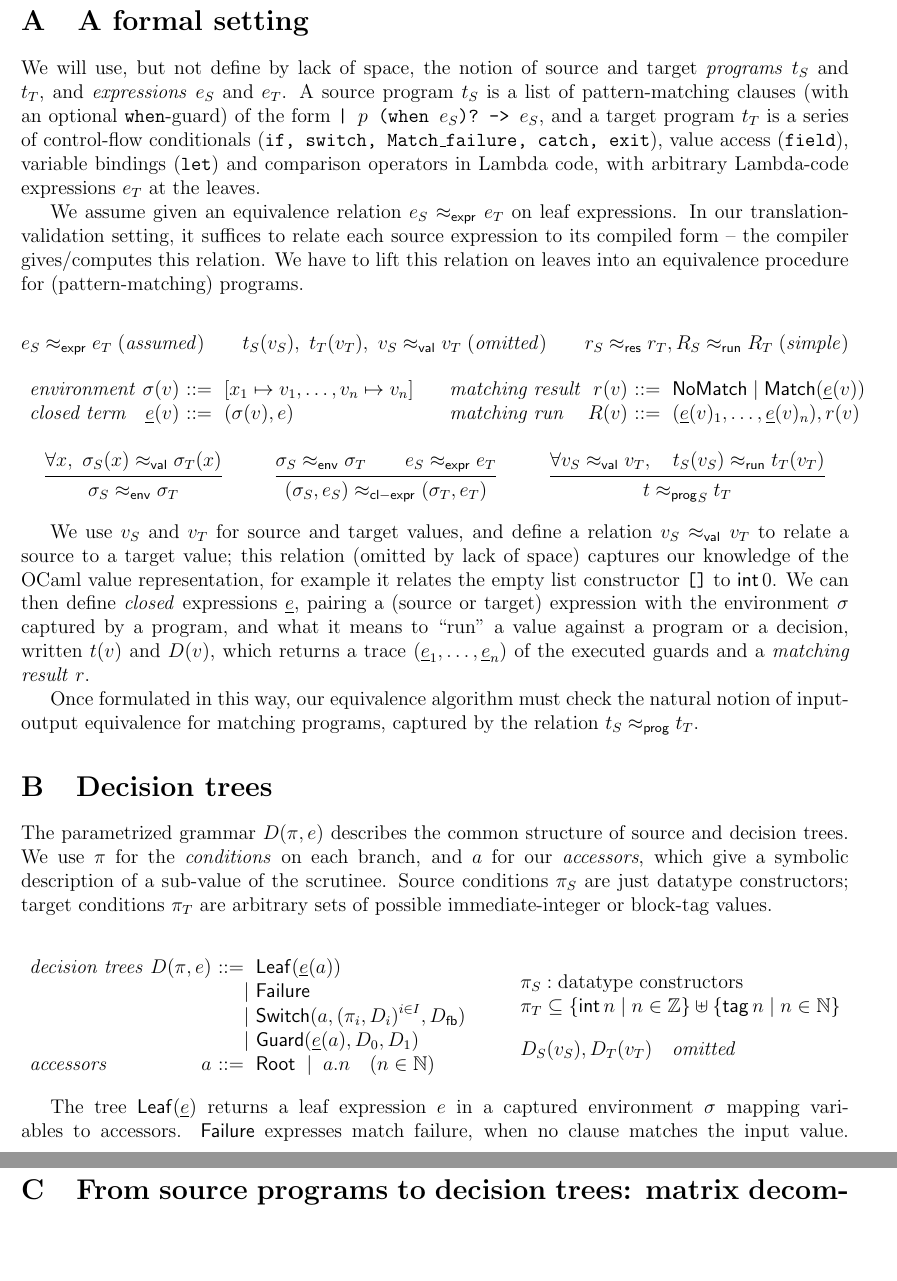
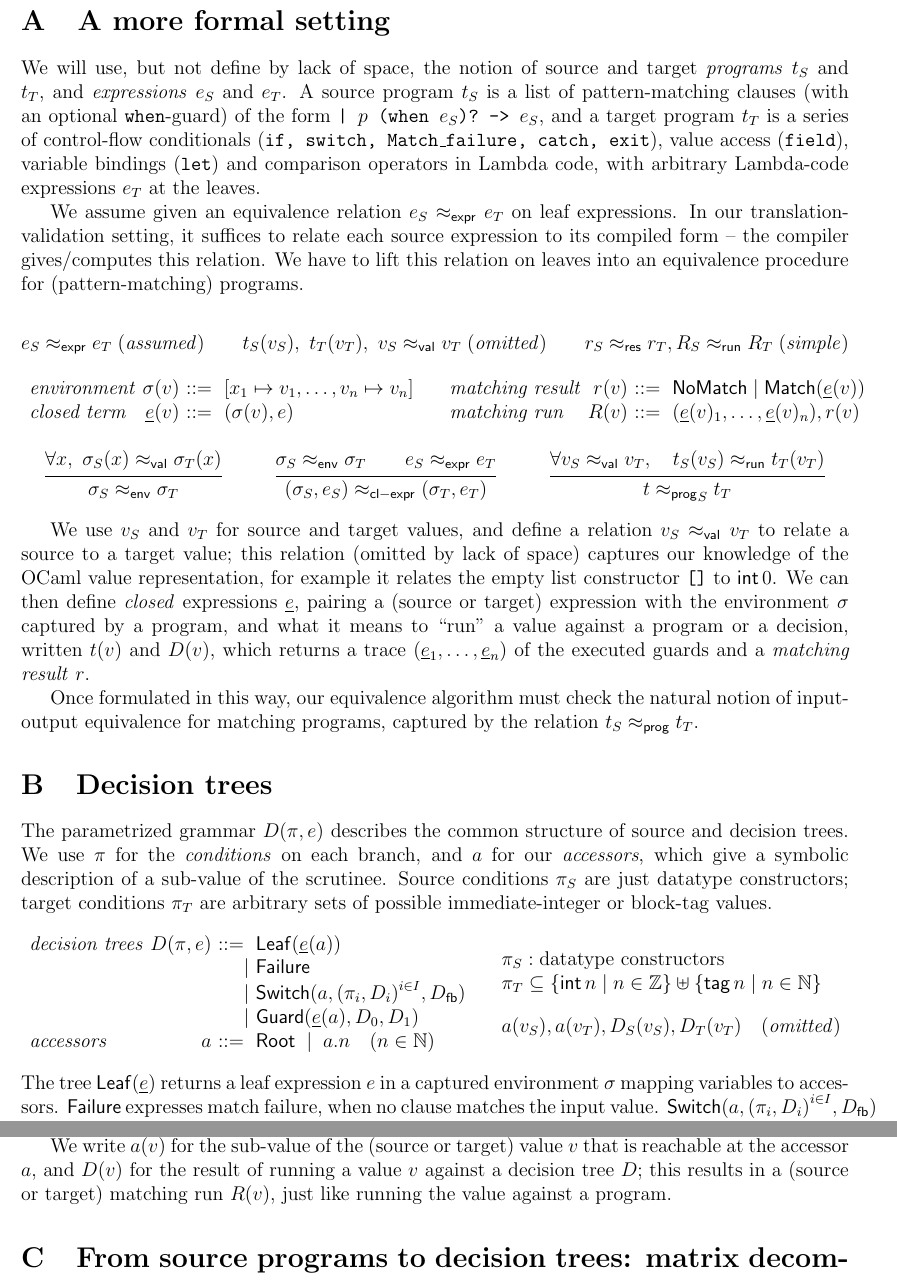
Before and after one commit to FraMecca/inria-internship, a LaTeX paper (paper/abstract.tex): two parts of pages 4 and 5 of 7, joined at a grey line, cut so that both start at the same text, the shorter picture padded with empty space. Compiled offline with pdfLaTeX.

Commit message:
define the notation a(v) that we need for the matrix compilation correctness statement

```diff
--- a/paper/abstract.tex
+++ b/paper/abstract.tex
@@ -298,7 +298,7 @@ Our current implementation prototype can be found at:
 \newpage
 \appendix
 
-\section{A formal setting}
+\section{A more formal setting}
 
 We will use, but not define by lack of space, the notion of source and
 target \emph{programs} $t_S$ and $t_T$, and \emph{expressions} $e_S$
@@ -384,17 +384,17 @@ arbitrary sets of possible immediate-integer or block-tag values.
     \text{\emph{accessors}} & a
     & \bnfeq & \Root \;\bnfor\; a.n \quad (n \in \mathbb{N}) \\
   \end{array}
-
+  \quad
   \begin{array}{l}
   \pi_S : \text{datatype constructors}
   \\
   \pi_T \subseteq        \{ \Int n \mid n \in \mathbb{Z} \}
                   \uplus \{ \Tag n \mid n \in \mathbb{N} \}
   \\[1em]
-  D_S(v_S), D_T(v_T) \quad \text{\emph{omitted}}
+  a(v_S), a(v_T), D_S(v_S), D_T(v_T) \quad (\text{\emph{omitted})}
   \end{array}
 \end{mathpar}
-
+%
 The tree $\Leaf \cle$ returns a leaf expression $e$ in a captured
 environment $\sigma$ mapping variables to accessors.
 %
@@ -409,6 +409,12 @@ $\Guard \cle {D_0} {D_1}$ represents a \texttt{when}-guard on a closed
 expression $\cle$, expected to be of boolean type, with sub-trees
 $D_0$ for the \texttt{true} case and $D_1$ for the \texttt{false}
 case.
+
+We write $a(v)$ for the sub-value of the (source or target) value $v$
+that is reachable at the accessor $a$, and $D(v)$ for the result of
+running a value $v$ against a decision tree $D$; this results in
+a (source or target) matching run $R(v)$, just like running the value
+against a program.
 
 \section{From source programs to decision trees: matrix decomposition}
 
```
Also changed, not shown: paper/abstract.tex (2 more changed lines).
